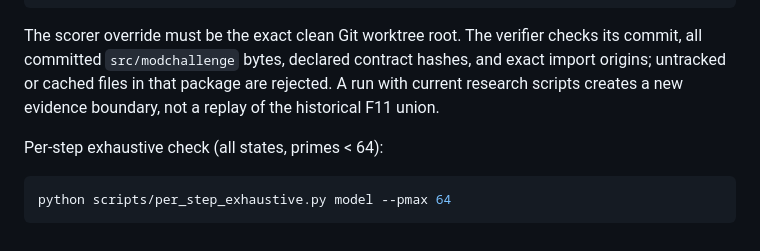
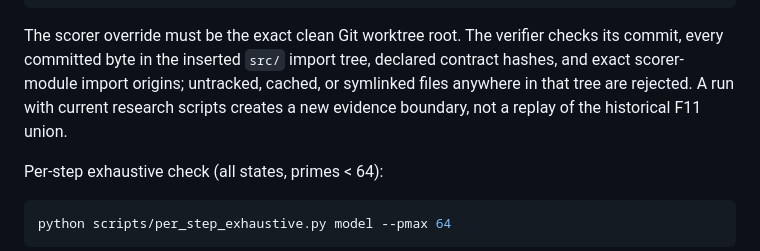
Before and after one commit to Robby955/neural-horner, a Markdown page: README.md, the part around the change. GitHub-like rendering.

Commit message:
docs: align scorer provenance boundary

````diff
--- a/README.md
+++ b/README.md
@@ -133,10 +133,11 @@ cd lean && lake build
 ```
 
 The scorer override must be the exact clean Git worktree root. The verifier
-checks its commit, all committed `src/modchallenge` bytes, declared contract
-hashes, and exact import origins; untracked or cached files in that package are
-rejected. A run with current research scripts creates a new evidence boundary,
-not a replay of the historical F11 union.
+checks its commit, every committed byte in the inserted `src/` import tree,
+declared contract hashes, and exact scorer-module import origins; untracked,
+cached, or symlinked files anywhere in that tree are rejected. A run with
+current research scripts creates a new evidence boundary, not a replay of the
+historical F11 union.
 
 Per-step exhaustive check (all states, primes < 64):
 
````
